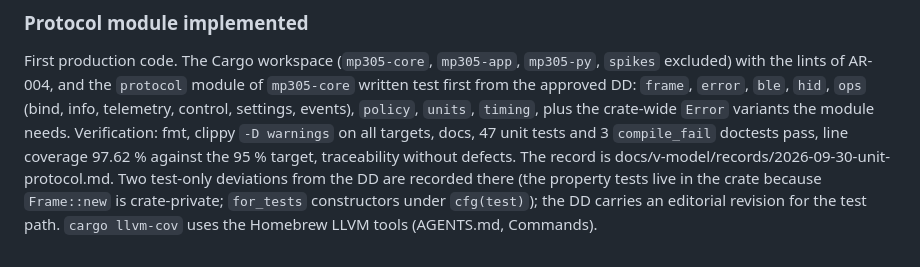
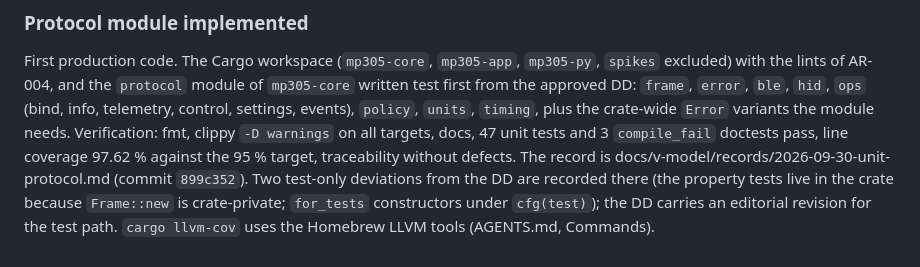
Before and after one commit to jihlenburg/mp305-remote, a Markdown page: LOGBOOK.md, the part around the change. Rendered like a GitHub page.

Commit message:
records: add the commit hash to the protocol unit test record

```diff
--- a/LOGBOOK.md
+++ b/LOGBOOK.md
@@ -1307,7 +1307,7 @@ events), `policy`, `units`, `timing`, plus the crate-wide `Error` variants
 the module needs. Verification: fmt, clippy `-D warnings` on all targets,
 docs, 47 unit tests and 3 `compile_fail` doctests pass, line coverage
 97.62 % against the 95 % target, traceability without defects. The record
-is docs/v-model/records/2026-09-30-unit-protocol.md. Two test-only
+is docs/v-model/records/2026-09-30-unit-protocol.md (commit `899c352`). Two test-only
 deviations from the DD are recorded there (the property tests live in the
 crate because `Frame::new` is crate-private; `for_tests` constructors under
 `cfg(test)`); the DD carries an editorial revision for the test path.
```
Also changed, not shown: 1 other file.
